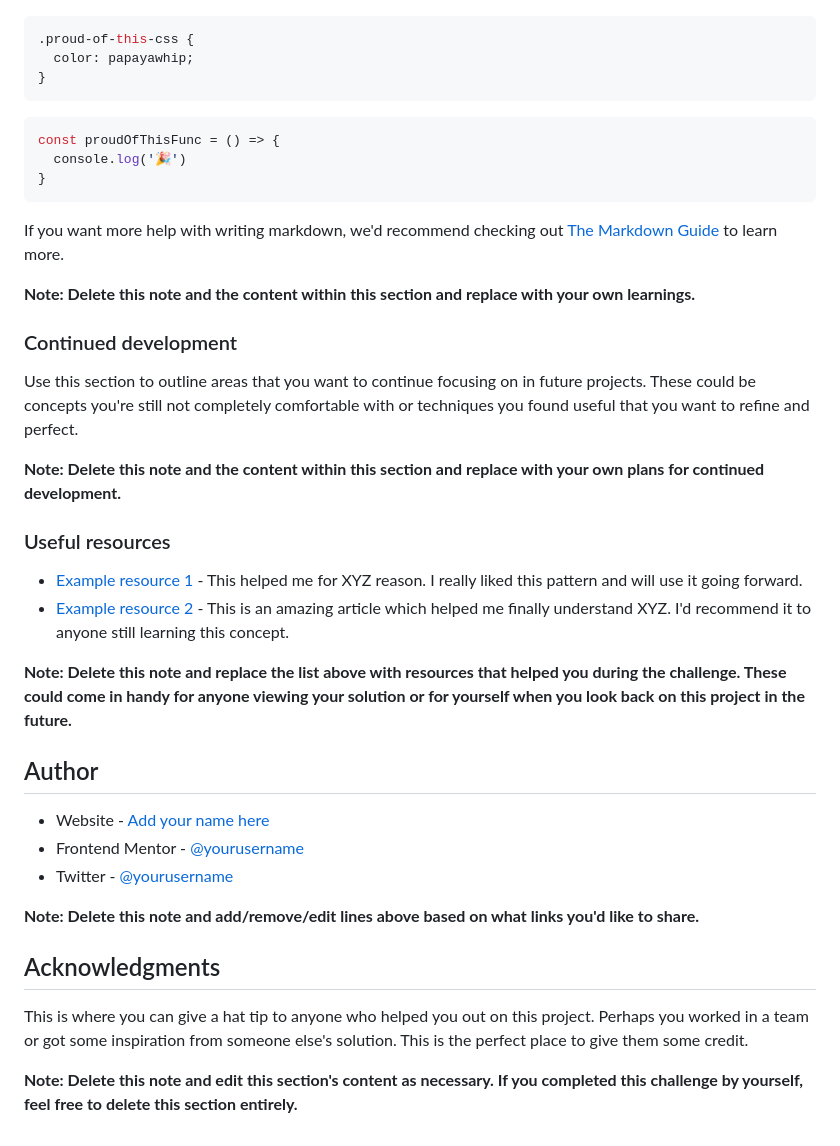
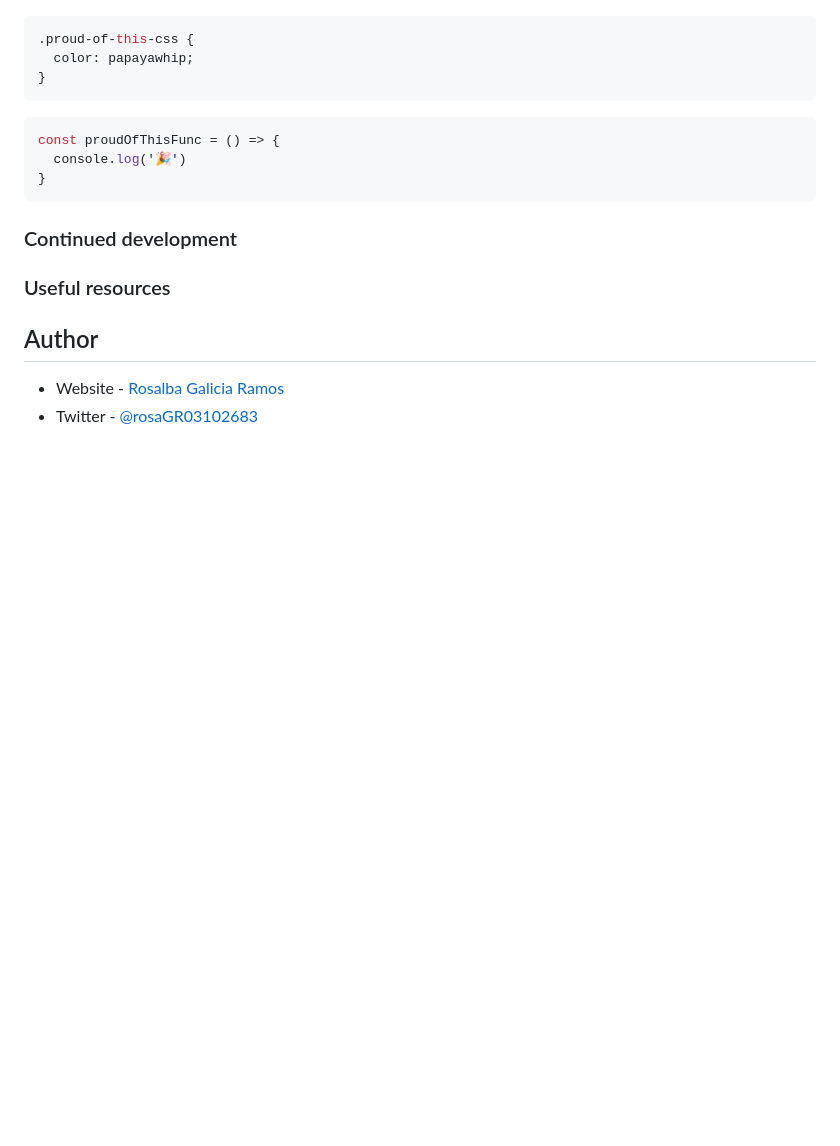
Before and after one commit to RosaGR01/Interactive-rating-component, a Markdown page: README-template.md, the part around one of its changes. Drawn GitHub-style; blank space fills up the shorter version.

````diff
--- a/README-template.md
+++ b/README-template.md
@@ -81,33 +68,16 @@ const proudOfThisFunc = () => {
 }
 ```
 
-If you want more help with writing markdown, we'd recommend checking out [The Markdown Guide](https://www.markdownguide.org/) to learn more.
 
-**Note: Delete this note and the content within this section and replace with your own learnings.**
 
 ### Continued development
 
-Use this section to outline areas that you want to continue focusing on in future projects. These could be concepts you're still not completely comfortable with or techniques you found useful that you want to refine and perfect.
 
-**Note: Delete this note and the content within this section and replace with your own plans for continued development.**
 
 ### Useful resources
 
-- [Example resource 1](https://www.example.com) - This helped me for XYZ reason. I really liked this pattern and will use it going forward.
-- [Example resource 2](https://www.example.com) - This is an amazing article which helped me finally understand XYZ. I'd recommend it to anyone still learning this concept.
-
-**Note: Delete this note and replace the list above with resources that helped you during the challenge. These could come in handy for anyone viewing your solution or for yourself when you look back on this project in the future.**
 
 ## Author
 
-- Website - [Add your name here](https://www.your-site.com)
-- Frontend Mentor - [@yourusername](https://www.frontendmentor.io/profile/yourusername)
-- Twitter - [@yourusername](https://www.twitter.com/yourusername)
-
-**Note: Delete this note and add/remove/edit lines above based on what links you'd like to share.**
-
-## Acknowledgments
-
-This is where you can give a hat tip to anyone who helped you out on this project. Perhaps you worked in a team or got some inspiration from someone else's solution. This is the perfect place to give them some credit.
-
-**Note: Delete this note and edit this section's content as necessary. If you completed this challenge by yourself, feel free to delete this section entirely.**
+- Website - [Rosalba Galicia Ramos](https://www.your-site.com)
+- Twitter - [@rosaGR03102683](https://www.twitter.com/rosaGR03102683)
````
Also changed, not shown: other parts of README-template.md (+2 -15 lines), images/FireShot Capture 036 - Mentor de interfaz - Componente de calificación interactivo - 127.0.0.1.png (added), images/FireShot Capture 037 - pantalla2.png (added), 2 other files.
